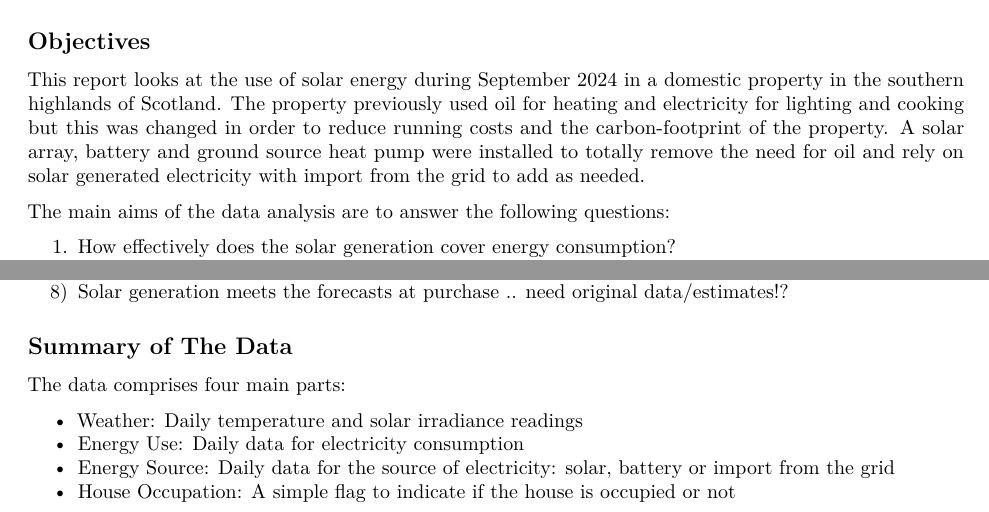
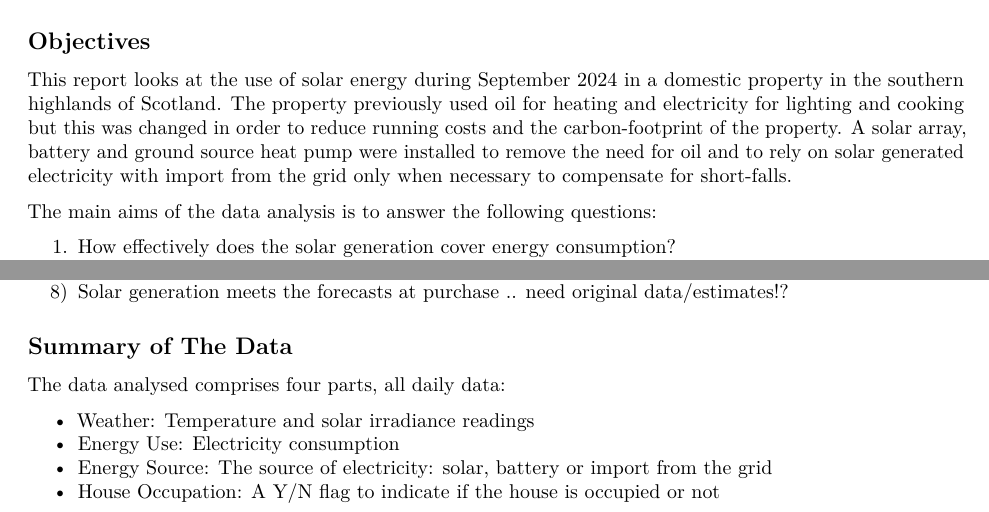
Before and after one commit to StuartG24/Home-Solar-Usage-Analysis, an R Markdown document (R Analysis/Energy Usage Analysis.Rmd): two parts of page 1 of 6, joined at a grey line, cut so that both start at the same text. Rendered offline with R 4.5, knitr and Pandoc, then LaTeX, with nearby package versions.

Commit message:
Amending intro

```diff
--- a/R Analysis/Energy Usage Analysis.Rmd
+++ b/R Analysis/Energy Usage Analysis.Rmd
@@ -53,8 +47,8 @@ energy_df$Date <- as.Date(energy_df$Date, '%d/%m/%Y')
 
 ## Objectives
 
-This report looks at the use of solar energy during September 2024 in a domestic property in the southern highlands of Scotland. The property previously used oil for heating and electricity for lighting and cooking but this was changed in order to reduce running costs and the carbon-footprint of the property. A solar array, battery and ground source heat pump were installed to totally remove the need for oil and rely on solar generated electricity with import from the grid to add as needed.
+This report looks at the use of solar energy during September 2024 in a domestic property in the southern highlands of Scotland. The property previously used oil for heating and electricity for lighting and cooking but this was changed in order to reduce running costs and the carbon-footprint of the property. A solar array, battery and ground source heat pump were installed to remove the need for oil and to rely on solar generated electricity with import from the grid only when necessary to compensate for short-falls.
 
-The main aims of the data analysis are to answer the following questions:
+The main aims of the data analysis is to answer the following questions:
 
 1.  How effectively does the solar generation cover energy consumption?
@@ -75,12 +69,12 @@ The main aims of the data analysis are to answer the following questions:
 
 ## Summary of The Data
 
-The data comprises four main parts:
+The data analysed comprises four parts, all daily data:
 
--   Weather: Daily temperature and solar irradiance readings
--   Energy Use: Daily data for electricity consumption
--   Energy Source: Daily data for the source of electricity: solar, battery or import from the grid
--   House Occupation: A simple flag to indicate if the house is occupied or not
+-   Weather: Temperature and solar irradiance readings
+-   Energy Use: Electricity consumption
+-   Energy Source: The source of electricity: solar, battery or import from the grid
+-   House Occupation: A Y/N flag to indicate if the house is occupied or not
 
 All data and supporting files can be found online at [Github](https://github.com/StuartG24/Home-Solar-Usage-Analysis)
 
```
Also changed, not shown: R Analysis/Energy Usage Analysis.Rmd (12 more changed lines).
